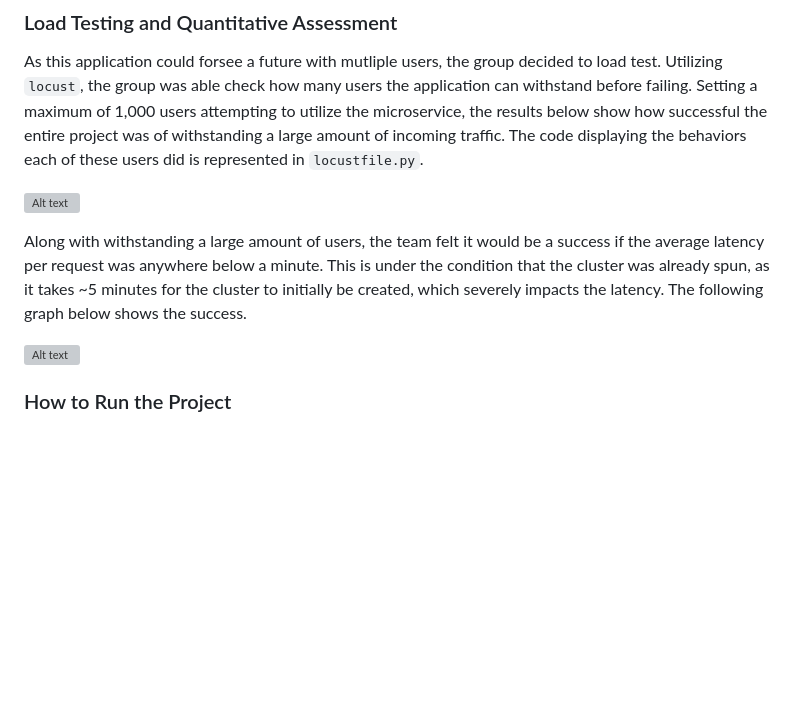
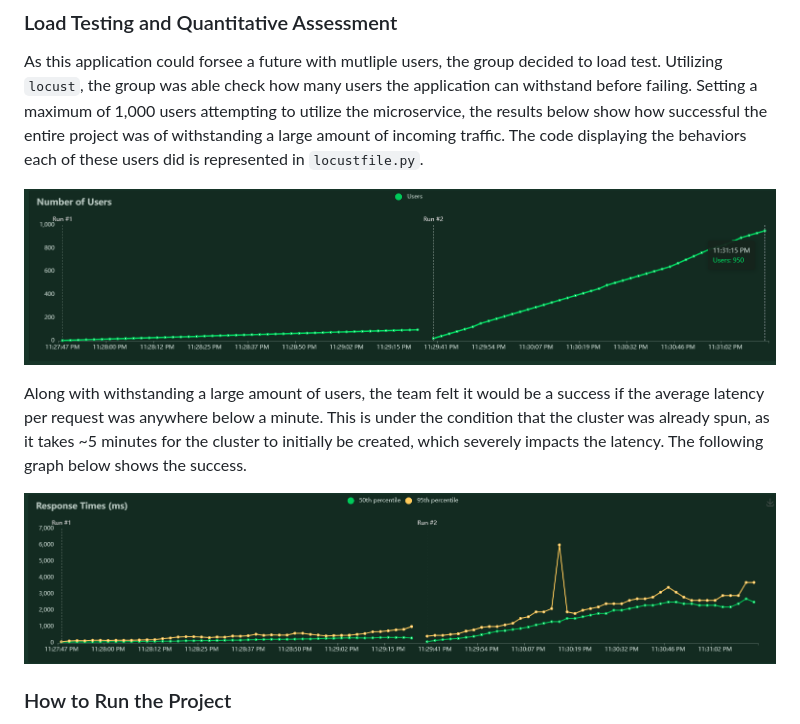
Before and after one commit to nogibjj/Steam_Review__Analyzer, a Markdown page: README.md, the part around one of its changes. Drawn GitHub-style; blank space fills up the shorter version; grey boxes are pictures that could not be loaded.

````diff
--- a/README.md
+++ b/README.md
@@ -83,11 +78,11 @@ The group implemented a GitHub Actions to promote a CI/CD pipeline. The checkpoi
 
 As this application could forsee a future with mutliple users, the group decided to load test. Utilizing ```locust```, the group was able check how many users the application can withstand before failing. Setting a maximum of 1,000 users attempting to utilize the microservice, the results below show how successful the entire project was of withstanding a large amount of incoming traffic. The code displaying the behaviors each of these users did is represented in ```locustfile.py```.
 
-![Alt text](image.png)
+![Alt text](images/image.png)
 
 Along with withstanding a large amount of users, the team felt it would be a success if the average latency per request was anywhere below a minute. This is under the condition that the cluster was already spun, as it takes ~5 minutes for the cluster to initially be created, which severely impacts the latency. The following graph below shows the success.
 
-![Alt text](image-1.png)
+![Alt text](images/image-1.png)
 
 ### How to Run the Project
 
````
Also changed, not shown: other parts of README.md (+10 -15 lines).
